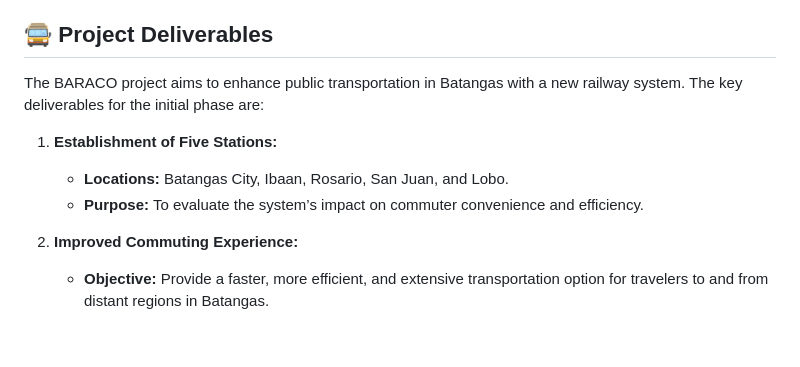
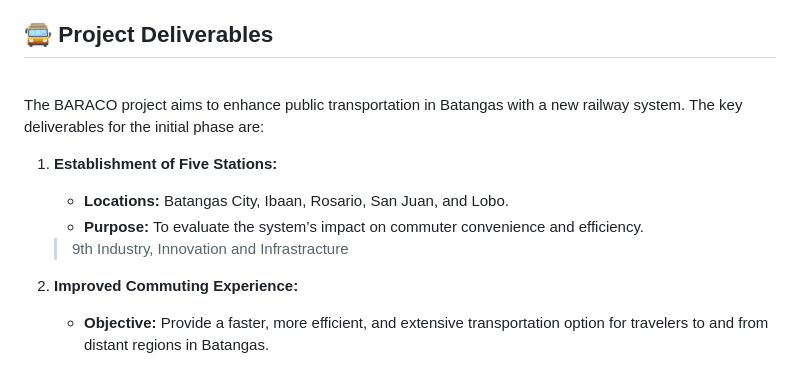
Before and after one commit to andavael/BARACO, a Markdown page: README.md, the part around the change. Rendered like a GitHub page; blank space fills up the shorter version.

```diff
--- a/README.md
+++ b/README.md
@@ -23,12 +23,15 @@
 
 
 ## <a id="prof_deliverables"> 🚍 Project Deliverables </a>
+<br>
+The BARACO project aims to enhance public transportation in Batangas with a new railway system. The key deliverables for the initial phase are:
+</br>
 
-The BARACO project aims to enhance public transportation in Batangas with a new railway system. The key deliverables for the initial phase are:
 
 1. **Establishment of Five Stations:**
    - **Locations:** Batangas City, Ibaan, Rosario, San Juan, and Lobo.
    - **Purpose:** To evaluate the system’s impact on commuter convenience and efficiency.
+   > 9th Industry, Innovation and Infrastracture <br>
 
 2. **Improved Commuting Experience:**
    - **Objective:** Provide a faster, more efficient, and extensive transportation option for travelers to and from distant regions in Batangas.
```
